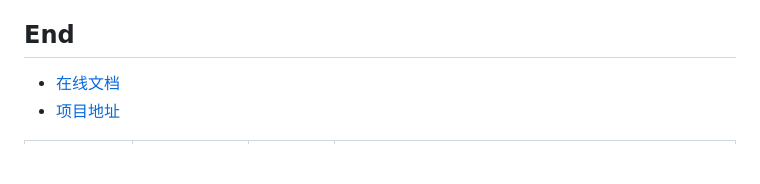
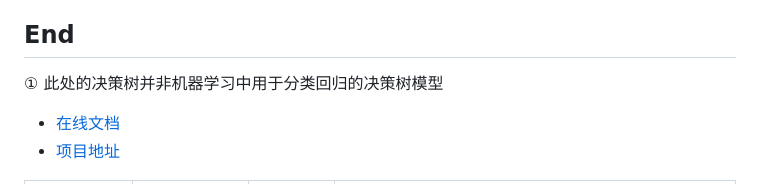
Before and after one commit to LetMeFly666/SyntheticHybridYardstick, a Markdown page: README.md, the part around one of its changes. Rendered like a GitHub page; blank space fills up the shorter version.

```diff
--- a/README.md
+++ b/README.md
@@ -123,6 +123,8 @@ graph LR
 
 ## End
 
+① 此处的决策树并非机器学习中用于分类回归的决策树模型
+
 + [在线文档](http://shy-ds.letmefly.xyz/)
 + [项目地址](https://github.com/LetMeFly666/SyntheticHybridYardstick)
 
```
Also changed, not shown: other parts of README.md (+1 -1 lines).
